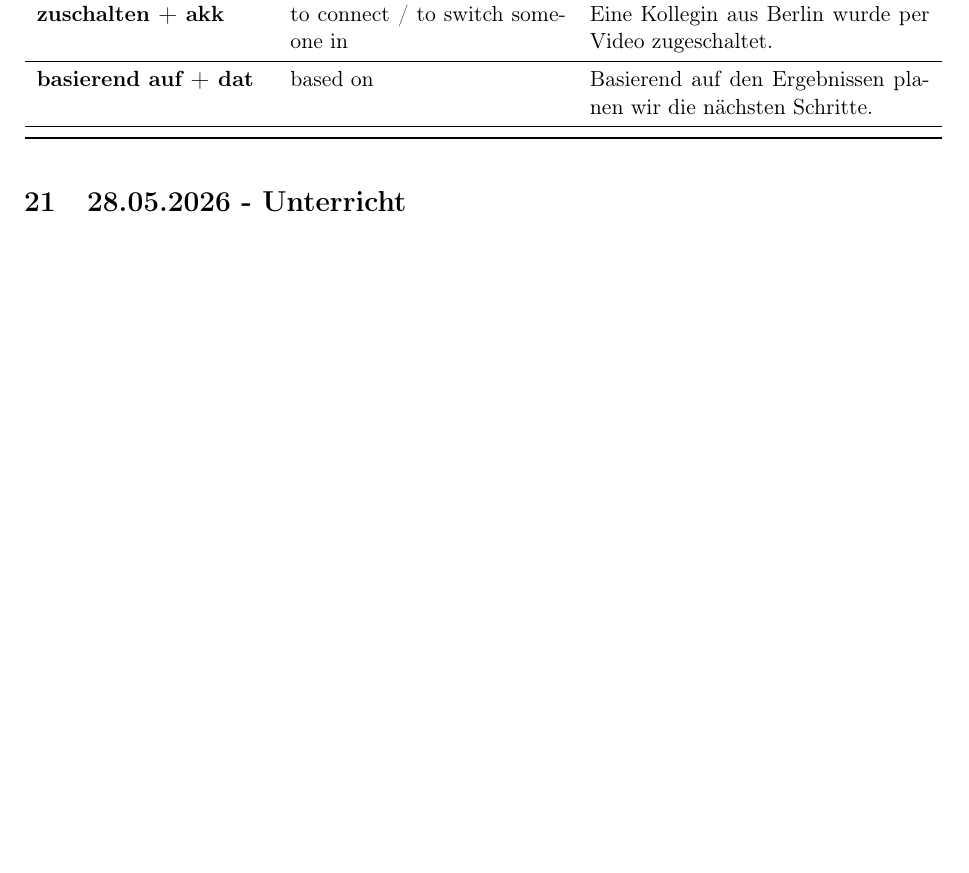
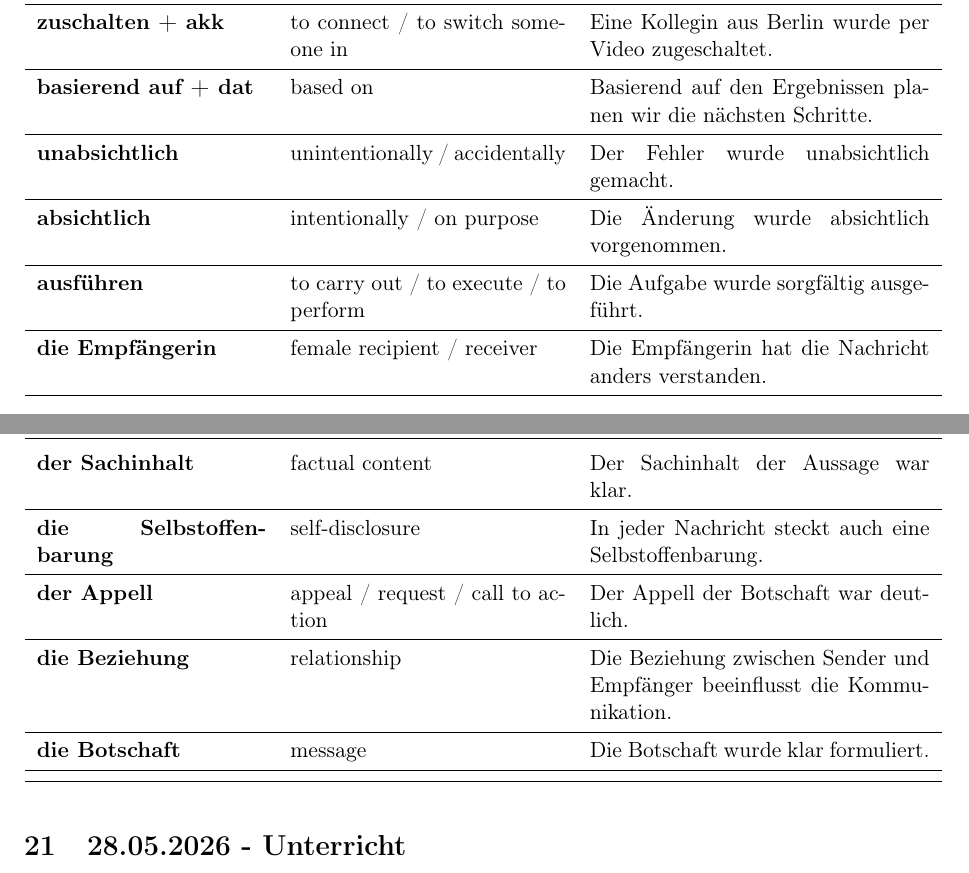
Before and after one commit to vyron-arvanitis/Deutsch, a LaTeX document (main.tex, which reads sections/2026-05-21-willkommen-im-unternehmen.tex): part of page 25 of 27 before the commit and two parts of pages 25 and 26 of 27 after it, the two joined at a grey line, cut so that both start at the same text, the shorter picture padded with empty space. Compiled offline with pdfLaTeX.

Commit message:
fertig willkommen im Unternehmen

```diff
--- a/sections/2026-05-21-willkommen-im-unternehmen.tex
+++ b/sections/2026-05-21-willkommen-im-unternehmen.tex
@@ -8,4 +8,13 @@
 \deword{stecken}{to put / to place / to be stuck}{Die Unterlagen wurden in die Mappe gesteckt.}
 \deword{zuschalten + akk}{to connect / to switch someone in}{Eine Kollegin aus Berlin wurde per Video zugeschaltet.}
 \deword{basierend auf + dat}{based on}{Basierend auf den Ergebnissen planen wir die nächsten Schritte.}
+\deword{unabsichtlich}{unintentionally / accidentally}{Der Fehler wurde unabsichtlich gemacht.}
+\deword{absichtlich}{intentionally / on purpose}{Die Änderung wurde absichtlich vorgenommen.}
+\deword{ausführen}{to carry out / to execute / to perform}{Die Aufgabe wurde sorgfältig ausgeführt.}
+\deword{die Empfängerin}{female recipient / receiver}{Die Empfängerin hat die Nachricht anders verstanden.}
+\deword{der Sachinhalt}{factual content}{Der Sachinhalt der Aussage war klar.}
+\deword{die Selbstoffenbarung}{self-disclosure}{In jeder Nachricht steckt auch eine Selbstoffenbarung.}
+\deword{der Appell}{appeal / request / call to action}{Der Appell der Botschaft war deutlich.}
+\deword{die Beziehung}{relationship}{Die Beziehung zwischen Sender und Empfänger beeinflusst die Kommunikation.}
+\deword{die Botschaft}{message}{Die Botschaft wurde klar formuliert.}
 \end{vocabtable}
```
Also changed, not shown: out/main.pdf.
